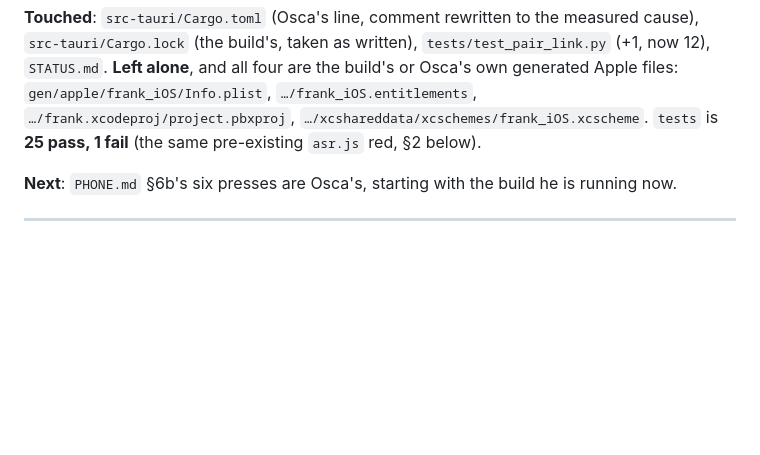
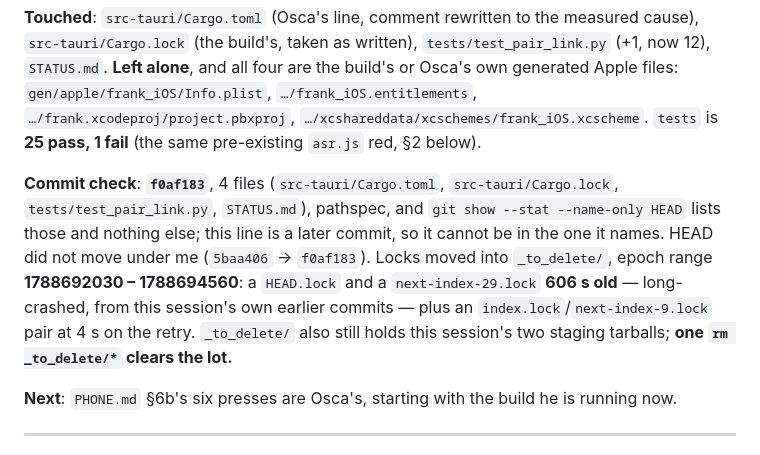
Before and after one commit to Ozzimandius84/IOS-TTS-TV, a Markdown page: STATUS.md, the part around the change. GitHub-like rendering; blank space fills up the shorter version.

Commit message:
STATUS.md: the addendum's commit check -- f0af183, and the 606-second lock

```diff
--- a/STATUS.md
+++ b/STATUS.md
@@ -60,6 +60,17 @@ four are the build's or Osca's own generated Apple files:
 `gen/apple/frank_iOS/Info.plist`, `…/frank_iOS.entitlements`,
 `…/frank.xcodeproj/project.pbxproj`, `…/xcshareddata/xcschemes/frank_iOS.xcscheme`.
 `tests` is **25 pass, 1 fail** (the same pre-existing `asr.js` red, §2 below).
+
+**Commit check**: **`f0af183`**, 4 files (`src-tauri/Cargo.toml`,
+`src-tauri/Cargo.lock`, `tests/test_pair_link.py`, `STATUS.md`), pathspec, and
+`git show --stat --name-only HEAD` lists those and nothing else; this line is a
+later commit, so it cannot be in the one it names. HEAD did not move under me
+(`5baa406` → `f0af183`). Locks moved into `_to_delete/`, epoch range
+**1788692030 – 1788694560**: a `HEAD.lock` and a `next-index-29.lock` **606 s
+old** — long-crashed, from this session's own earlier commits — plus an
+`index.lock`/`next-index-9.lock` pair at 4 s on the retry. `_to_delete/` also
+still holds this session's two staging tarballs; **one `rm _to_delete/*` clears
+the lot.**
 
 **Next**: `PHONE.md` §6b's six presses are Osca's, starting with the build he
 is running now.
```
